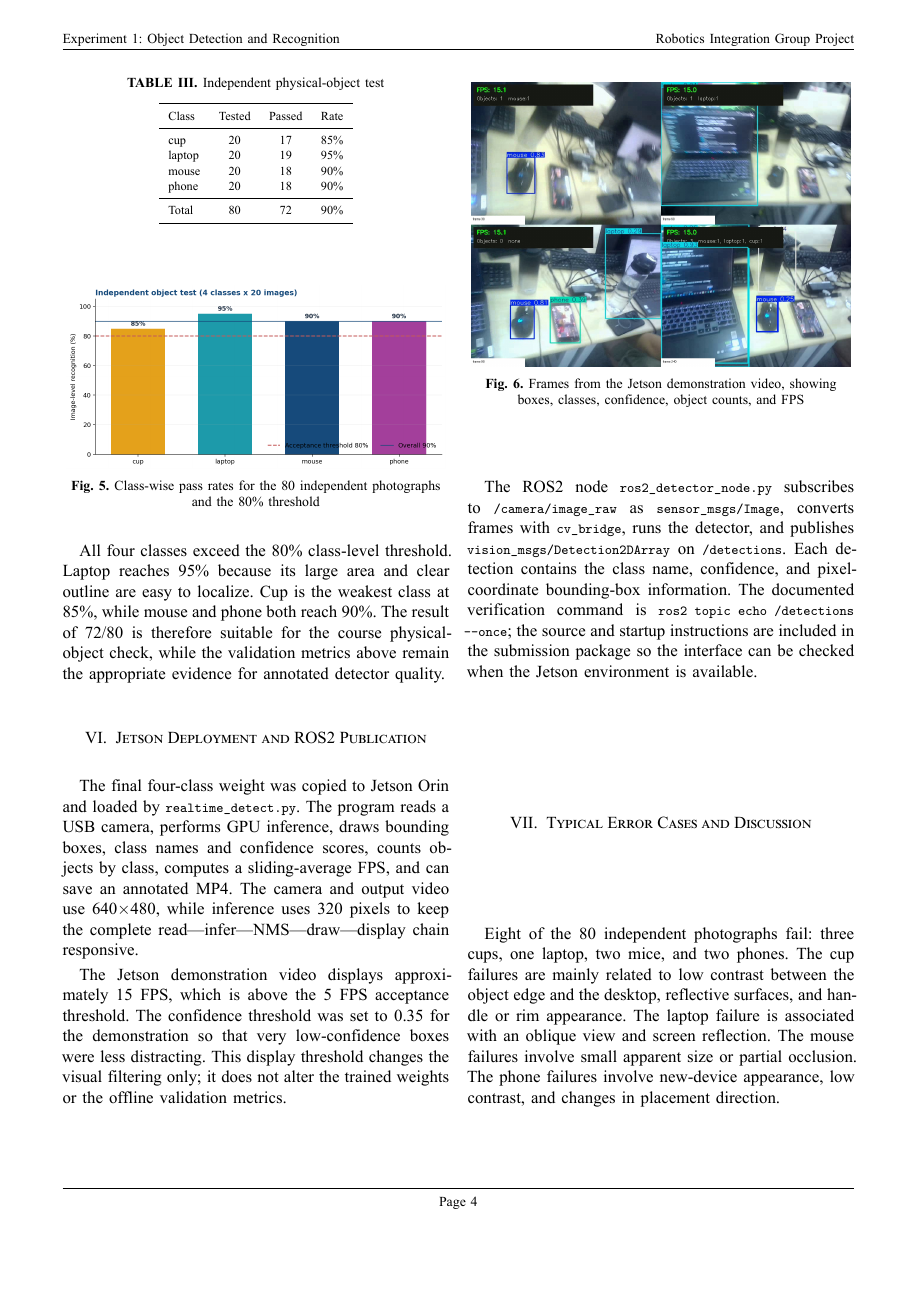
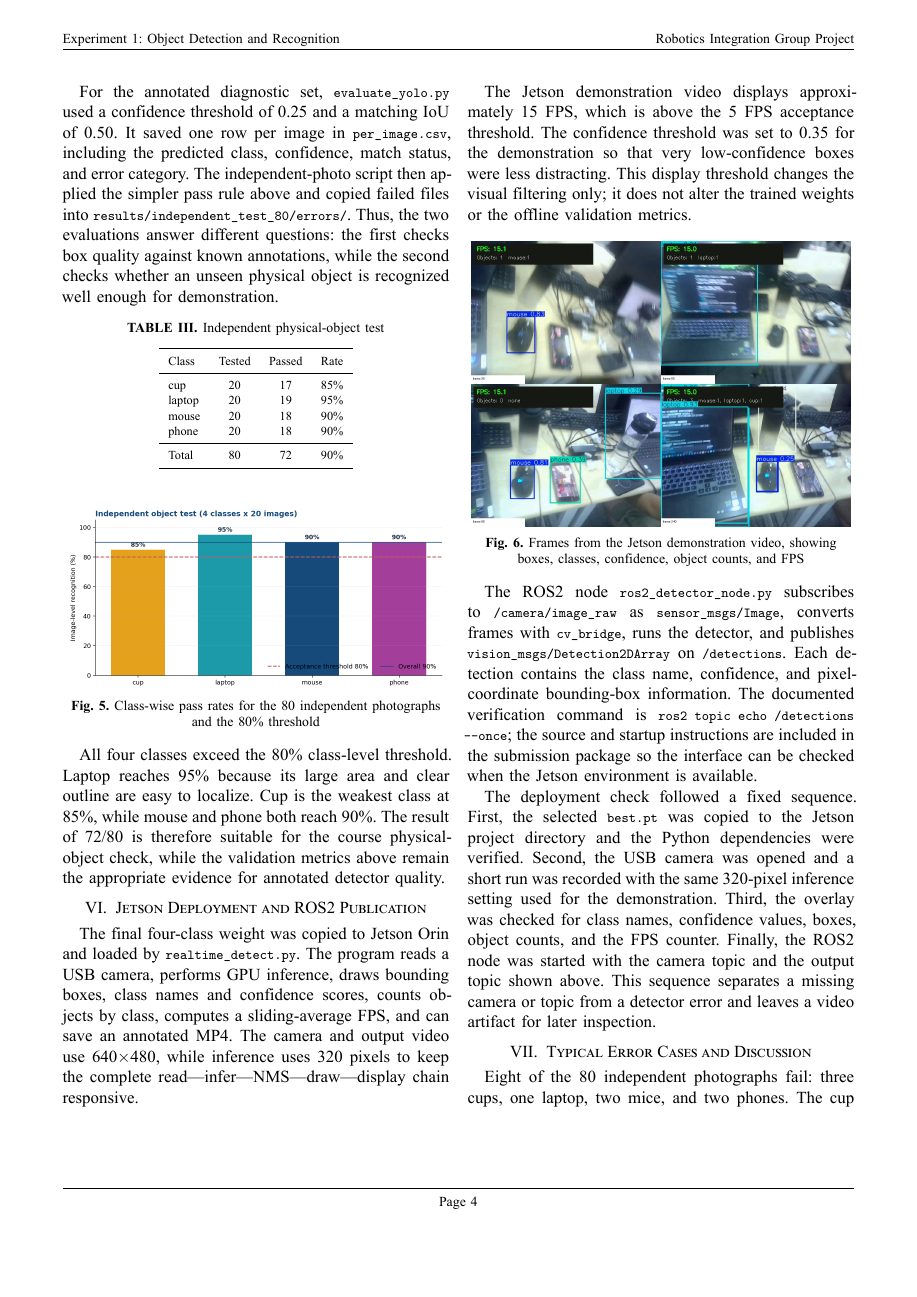
Before and after one commit to 9161942-boop/robotics-experiment-1, a LaTeX paper (report/experiment_report_en.tex): page 4 of 6. The pictures show the PDF file report/experiment_report_en.pdf that the author committed with the source.

Commit message:
docs: reduce whitespace in English report pages

```diff
--- a/report/experiment_report_en.tex
+++ b/report/experiment_report_en.tex
@@ -170,6 +172,8 @@ Validation & 0.658 & 0.748 & 0.766 & 0.701\\
 
 The independent test contains 80 photographs, 20 per class. A photograph passes when the predicted class is correct and at least one detection box covers the target body. A miss, a wrong class, or a background-only detection is counted as a failure. This is an image-level physical-object acceptance rule; it is intentionally kept separate from IoU-based mAP.
 
+For the annotated diagnostic set, \code{evaluate\_yolo.py} used a confidence threshold of 0.25 and a matching IoU of 0.50. It saved one row per image in \code{per\_image.csv}, including the predicted class, confidence, match status, and error category. The independent-photo script then applied the simpler pass rule above and copied failed files into \code{results/independent\_test\_80/errors/}. Thus, the two evaluations answer different questions: the first checks box quality against known annotations, while the second checks whether an unseen physical object is recognized well enough for demonstration.
+
 \begin{table}[H]
 \centering
 \scriptsize
@@ -208,6 +212,8 @@ The Jetson demonstration video displays approximately 15 FPS, which is above the
 \end{figure}
 
 The ROS2 node \code{ros2\_detector\_node.py} subscribes to \code{/camera/image\_raw} as \code{sensor\_msgs/Image}, converts frames with \code{cv\_bridge}, runs the detector, and publishes \code{vision\_msgs/Detection2DArray} on \code{/detections}. Each detection contains the class name, confidence, and pixel-coordinate bounding-box information. The documented verification command is \code{ros2 topic echo /detections --once}; the source and startup instructions are included in the submission package so the interface can be checked when the Jetson environment is available.
+
+The deployment check followed a fixed sequence. First, the selected \code{best.pt} was copied to the Jetson project directory and the Python dependencies were verified. Second, the USB camera was opened and a short run was recorded with the same 320-pixel inference setting used for the demonstration. Third, the overlay was checked for class names, confidence values, boxes, object counts, and the FPS counter. Finally, the ROS2 node was started with the camera topic and the output topic shown above. This sequence separates a missing camera or topic from a detector error and leaves a video artifact for later inspection.
 
 \section{Typical Error Cases and Discussion}
 Eight of the 80 independent photographs fail: three cups, one laptop, two mice, and two phones. The cup failures are mainly related to low contrast between the object edge and the desktop, reflective surfaces, and handle or rim appearance. The laptop failure is associated with an oblique view and screen reflection. The mouse failures involve small apparent size or partial occlusion. The phone failures involve new-device appearance, low contrast, and changes in placement direction.
```
Also changed, not shown: report/experiment_report_acceptance.pdf, report/experiment_report_en.pdf, report/experiment_report_en.tex (2 more changed lines).
